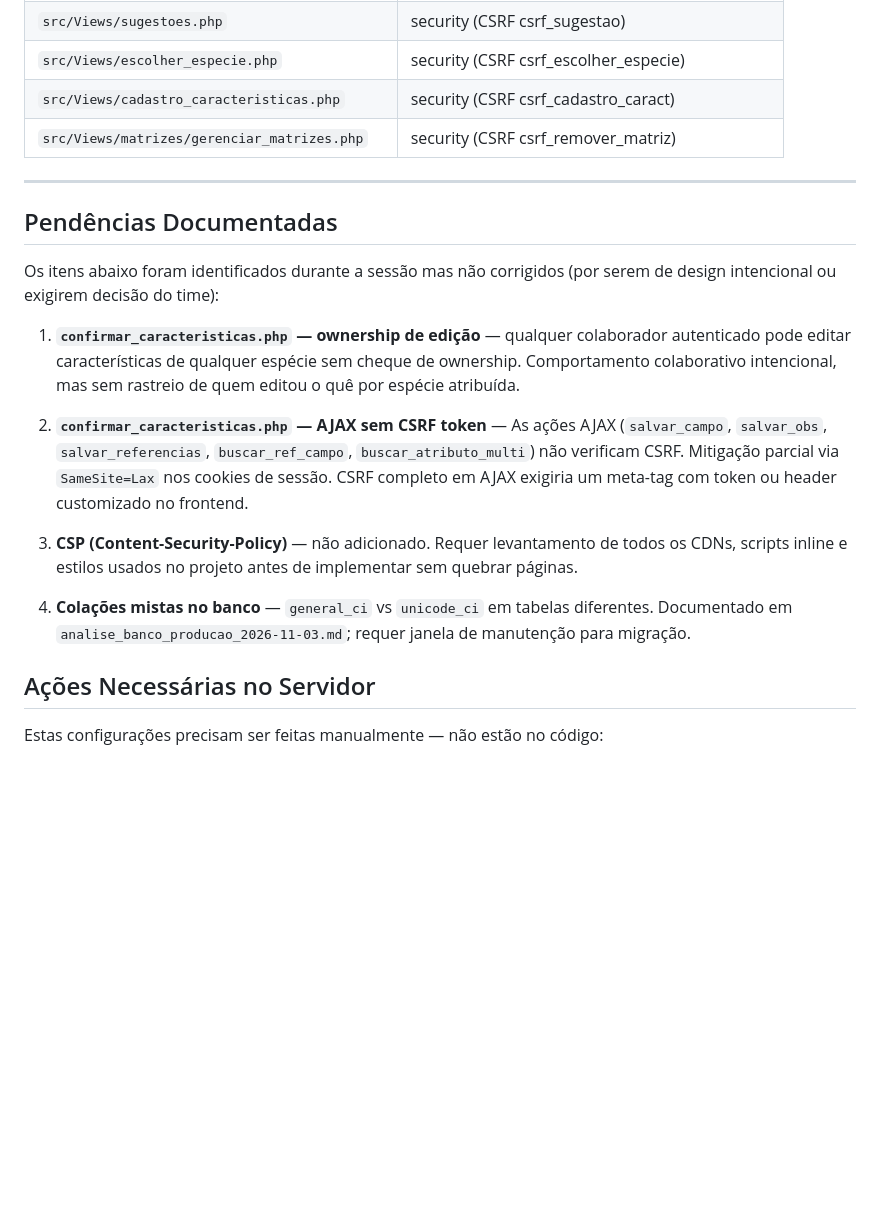
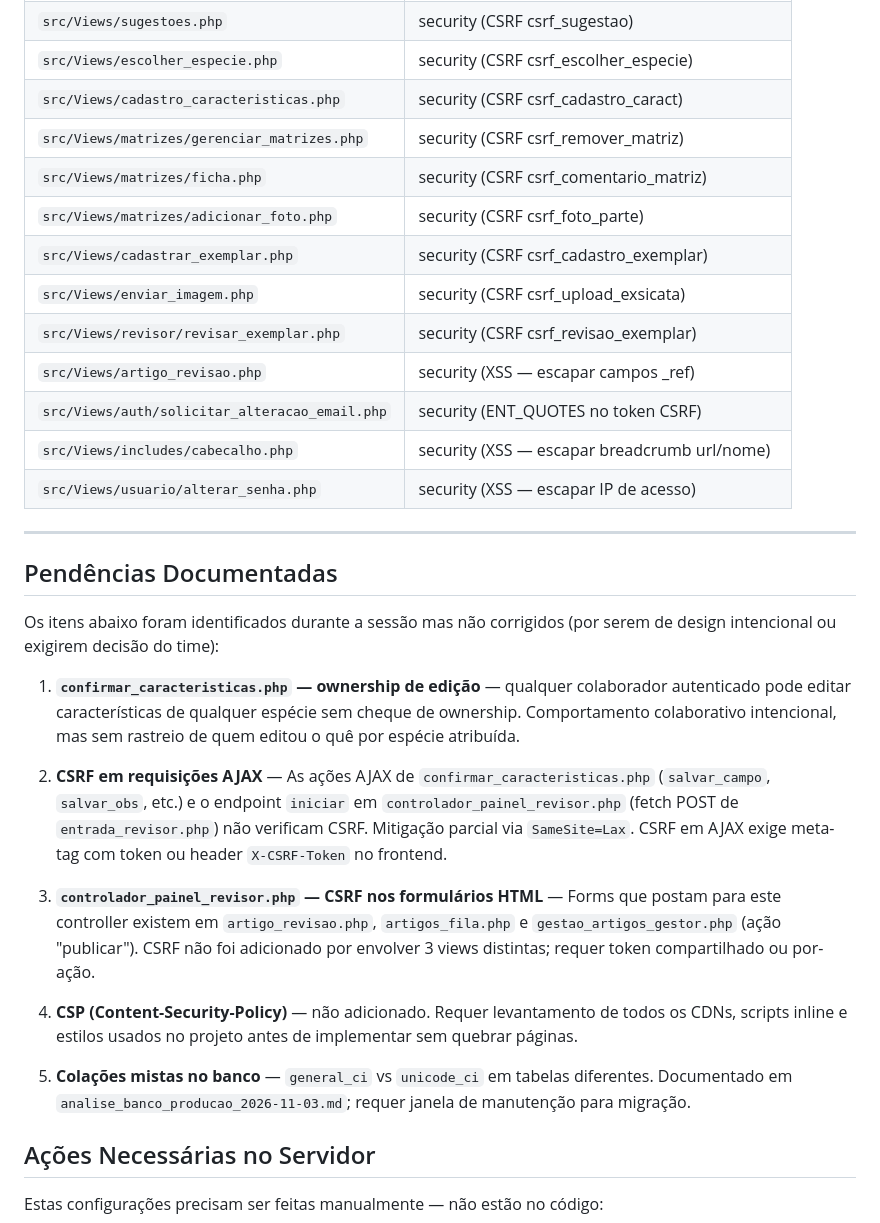
Before and after one commit to niltonbakargi/penomato_mvp, a Markdown page: docs/alteracoes_2026-11-03.md, the part around one of its changes. GitHub-like rendering; blank space fills up the shorter version.

```diff
--- a/docs/alteracoes_2026-11-03.md
+++ b/docs/alteracoes_2026-11-03.md
@@ -460,6 +498,15 @@ if ($lat < -90 || $lat > 90 || $lon < -180 || $lon > 180) { ... }
 | `src/Views/escolher_especie.php` | security (CSRF csrf_escolher_especie) |
 | `src/Views/cadastro_caracteristicas.php` | security (CSRF csrf_cadastro_caract) |
 | `src/Views/matrizes/gerenciar_matrizes.php` | security (CSRF csrf_remover_matriz) |
+| `src/Views/matrizes/ficha.php` | security (CSRF csrf_comentario_matriz) |
+| `src/Views/matrizes/adicionar_foto.php` | security (CSRF csrf_foto_parte) |
+| `src/Views/cadastrar_exemplar.php` | security (CSRF csrf_cadastro_exemplar) |
+| `src/Views/enviar_imagem.php` | security (CSRF csrf_upload_exsicata) |
+| `src/Views/revisor/revisar_exemplar.php` | security (CSRF csrf_revisao_exemplar) |
+| `src/Views/artigo_revisao.php` | security (XSS — escapar campos _ref) |
+| `src/Views/auth/solicitar_alteracao_email.php` | security (ENT_QUOTES no token CSRF) |
+| `src/Views/includes/cabecalho.php` | security (XSS — escapar breadcrumb url/nome) |
+| `src/Views/usuario/alterar_senha.php` | security (XSS — escapar IP de acesso) |
 
 ---
 
@@ -469,11 +516,13 @@ Os itens abaixo foram identificados durante a sessão mas não corrigidos (por s
 
 1. **`confirmar_caracteristicas.php` — ownership de edição** — qualquer colaborador autenticado pode editar características de qualquer espécie sem cheque de ownership. Comportamento colaborativo intencional, mas sem rastreio de quem editou o quê por espécie atribuída.
 
-2. **`confirmar_caracteristicas.php` — AJAX sem CSRF token** — As ações AJAX (`salvar_campo`, `salvar_obs`, `salvar_referencias`, `buscar_ref_campo`, `buscar_atributo_multi`) não verificam CSRF. Mitigação parcial via `SameSite=Lax` nos cookies de sessão. CSRF completo em AJAX exigiria um meta-tag com token ou header customizado no frontend.
+2. **CSRF em requisições AJAX** — As ações AJAX de `confirmar_caracteristicas.php` (`salvar_campo`, `salvar_obs`, etc.) e o endpoint `iniciar` em `controlador_painel_revisor.php` (fetch POST de `entrada_revisor.php`) não verificam CSRF. Mitigação parcial via `SameSite=Lax`. CSRF em AJAX exige meta-tag com token ou header `X-CSRF-Token` no frontend.
 
-3. **CSP (Content-Security-Policy)** — não adicionado. Requer levantamento de todos os CDNs, scripts inline e estilos usados no projeto antes de implementar sem quebrar páginas.
+3. **`controlador_painel_revisor.php` — CSRF nos formulários HTML** — Forms que postam para este controller existem em `artigo_revisao.php`, `artigos_fila.php` e `gestao_artigos_gestor.php` (ação "publicar"). CSRF não foi adicionado por envolver 3 views distintas; requer token compartilhado ou por-ação.
 
-4. **Colações mistas no banco** — `general_ci` vs `unicode_ci` em tabelas diferentes. Documentado em `analise_banco_producao_2026-11-03.md`; requer janela de manutenção para migração.
+4. **CSP (Content-Security-Policy)** — não adicionado. Requer levantamento de todos os CDNs, scripts inline e estilos usados no projeto antes de implementar sem quebrar páginas.
+
+5. **Colações mistas no banco** — `general_ci` vs `unicode_ci` em tabelas diferentes. Documentado em `analise_banco_producao_2026-11-03.md`; requer janela de manutenção para migração.
 
 ## Ações Necessárias no Servidor
 
```
Also changed, not shown: other parts of docs/alteracoes_2026-11-03.md (+44 -6 lines).
